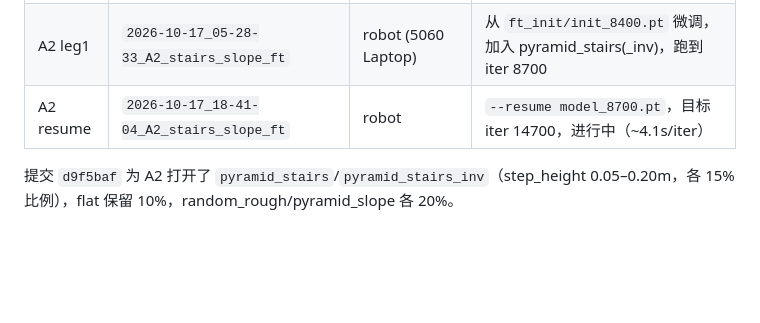
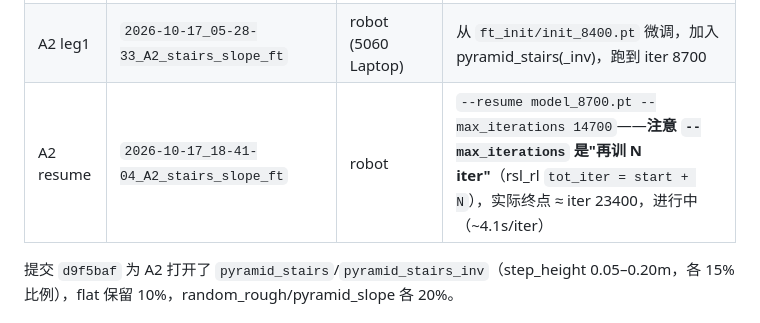
Before and after one commit to Nood17/IsaacSimbot, a Markdown page: docs/quadruped/状态-A1A2训练进展.md, the part around the change. Drawn GitHub-style; blank space fills up the shorter version.

```diff
--- a/docs/quadruped/状态-A1A2训练进展.md
+++ b/docs/quadruped/状态-A1A2训练进展.md
@@ -9,7 +9,7 @@
 |---|---|---|---|
 | A1 | `2026-10-16_01-32-08_A1_v2_rough_blind_16k` | 5090 (`ubuntu-System-Product-Name`) | flat+random_rough+slope 盲走，规划 16k，**止于 iter 8400** 用作 A2 初始化 |
 | A2 leg1 | `2026-10-17_05-28-33_A2_stairs_slope_ft` | robot (5060 Laptop) | 从 `ft_init/init_8400.pt` 微调，加入 pyramid_stairs(_inv)，跑到 iter 8700 |
-| A2 resume | `2026-10-17_18-41-04_A2_stairs_slope_ft` | robot | `--resume model_8700.pt`，目标 iter 14700，进行中（~4.1s/iter） |
+| A2 resume | `2026-10-17_18-41-04_A2_stairs_slope_ft` | robot | `--resume model_8700.pt --max_iterations 14700`——**注意 `--max_iterations` 是"再训 N iter"**（rsl_rl `tot_iter = start + N`），实际终点 ≈ iter 23400，进行中（~4.1s/iter） |
 
 提交 `d9f5baf` 为 A2 打开了 `pyramid_stairs`/`pyramid_stairs_inv`（step_height 0.05–0.20m，各 15% 比例），flat 保留 10%，random_rough/pyramid_slope 各 20%。
 
```
Also changed, not shown: .devin/handoff.md (+8 -0 lines), docs/quadruped/A3-teacher-student实现路径.md (added, +35 -0 lines).
